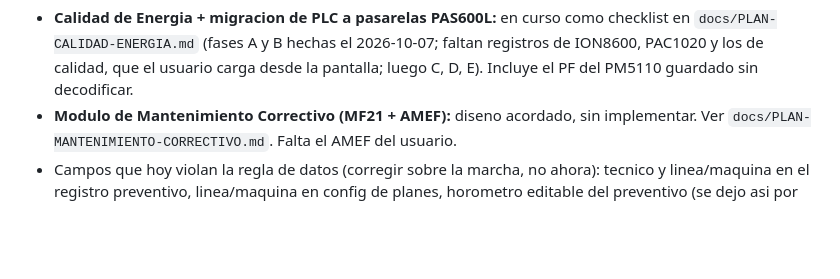
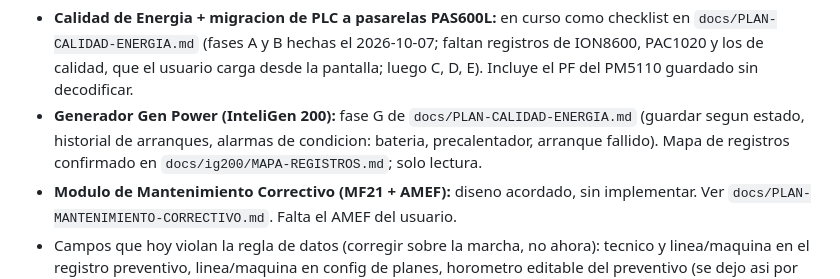
Before and after one commit to angelbarbechoq/applineabase, a Markdown page: applineabase/docs/CONTEXTO-PROYECTO.md, the part around the change. Rendered like a GitHub page; blank space fills up the shorter version.

```diff
--- a/applineabase/docs/CONTEXTO-PROYECTO.md
+++ b/applineabase/docs/CONTEXTO-PROYECTO.md
@@ -312,6 +312,9 @@ una opcion mas de la lista.
   `docs/PLAN-CALIDAD-ENERGIA.md` (fases A y B hechas el 2026-10-07; faltan registros de ION8600,
   PAC1020 y los de calidad, que el usuario carga desde la pantalla; luego C, D, E). Incluye el PF
   del PM5110 guardado sin decodificar.
+- **Generador Gen Power (InteliGen 200):** fase G de `docs/PLAN-CALIDAD-ENERGIA.md` (guardar segun estado,
+  historial de arranques, alarmas de condicion: bateria, precalentador, arranque fallido). Mapa de
+  registros confirmado en `docs/ig200/MAPA-REGISTROS.md`; solo lectura.
 - **Modulo de Mantenimiento Correctivo (MF21 + AMEF):** diseno acordado, sin implementar. Ver
   `docs/PLAN-MANTENIMIENTO-CORRECTIVO.md`. Falta el AMEF del usuario.
 - Campos que hoy violan la regla de datos (corregir sobre la marcha, no ahora): tecnico y
```
Also changed, not shown: applineabase/docs/PLAN-CALIDAD-ENERGIA.md (+23 -0 lines).
